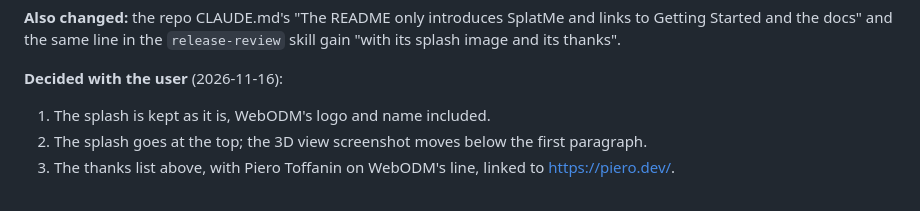
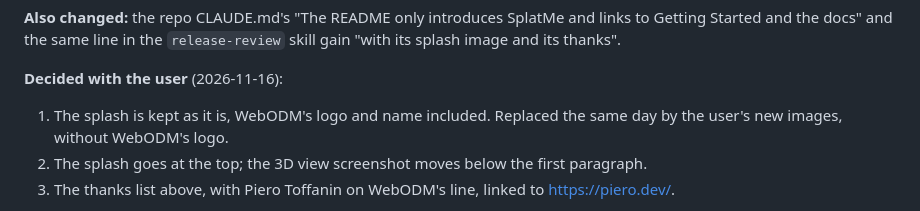
Before and after one commit to WinuxNomacs/webodm-splatme, a Markdown page: upcoming-changes.md, the part around the change. Rendered like a GitHub page.

Commit message:
Splash image: the user's new version, without WebODM's logo
Co-Authored-By: Claude Opus 5.5 <noreply@anthropic.com>

```diff
--- a/upcoming-changes.md
+++ b/upcoming-changes.md
@@ -522,7 +522,7 @@ and the same line in the `release-review` skill gain "with its splash image and
 
 **Decided with the user** (2026-11-16):
 
-1. The splash is kept as it is, WebODM's logo and name included.
+1. The splash is kept as it is, WebODM's logo and name included. Replaced the same day by the user's new images, without WebODM's logo.
 2. The splash goes at the top; the 3D view screenshot moves below the first paragraph.
 3. The thanks list above, with Piero Toffanin on WebODM's line, linked to https://piero.dev/.
 
```
Also changed, not shown: README.md (+1 -1 lines), docs/index.md (+1 -1 lines), docs/assets/splash/splash-medium.jpg, 1 other file.
